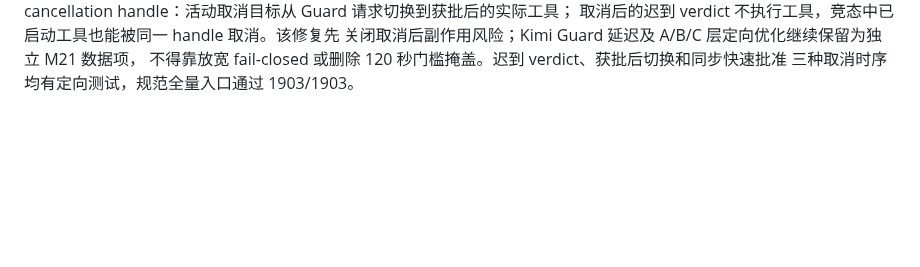
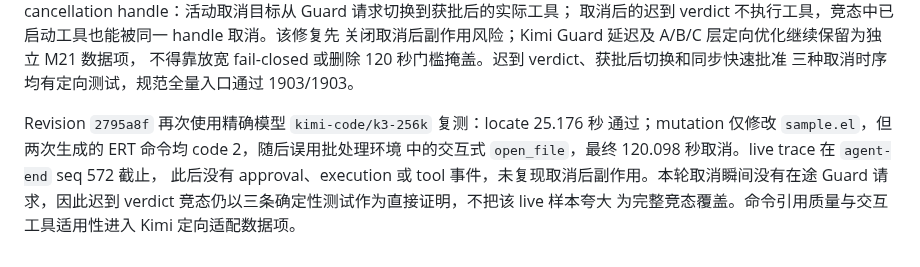
Before and after one commit to liuchong/chat.el, a Markdown page: .agents/10-active/programming-capability-reliability-plan.md, the part around the change. Rendered like a GitHub page; blank space fills up the shorter version.

Commit message:
docs(eval): record k3-256k cancellation rerun

```diff
--- a/.agents/10-active/programming-capability-reliability-plan.md
+++ b/.agents/10-active/programming-capability-reliability-plan.md
@@ -1749,3 +1749,10 @@ Revision `4cf9d27` 的同场景复测中，DeepSeek mutation 58.280 秒通过、
 关闭取消后副作用风险；Kimi Guard 延迟及 A/B/C 层定向优化继续保留为独立 M21 数据项，
 不得靠放宽 fail-closed 或删除 120 秒门槛掩盖。迟到 verdict、获批后切换和同步快速批准
 三种取消时序均有定向测试，规范全量入口通过 1903/1903。
+
+Revision `2795a8f` 再次使用精确模型 `kimi-code/k3-256k` 复测：locate 25.176 秒
+通过；mutation 仅修改 `sample.el`，但两次生成的 ERT 命令均 code 2，随后误用批处理环境
+中的交互式 `open_file`，最终 120.098 秒取消。live trace 在 `agent-end` seq 572 截止，
+此后没有 approval、execution 或 tool 事件，未复现取消后副作用。本轮取消瞬间没有在途
+Guard 请求，因此迟到 verdict 竞态仍以三条确定性测试作为直接证明，不把该 live 样本夸大
+为完整竞态覆盖。命令引用质量与交互工具适用性进入 Kimi 定向适配数据项。
```
Also changed, not shown: 1 other file.
